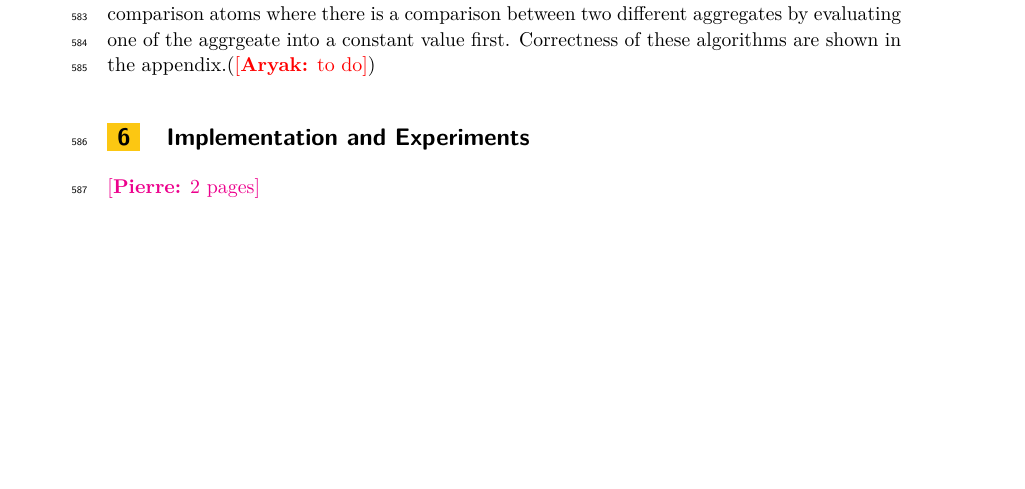
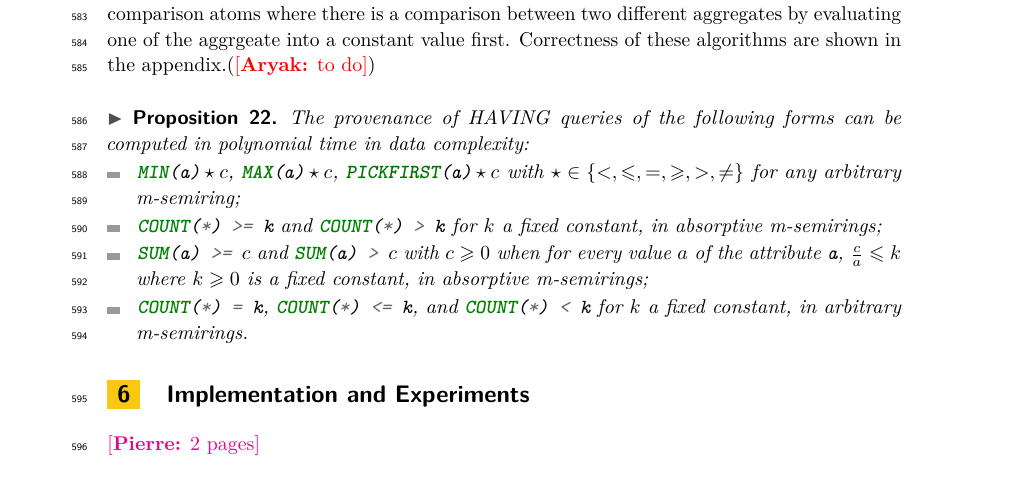
Before and after one commit to pratik2358/provsql_having, a LaTeX paper (main.tex, which reads algorithms.tex): part of page 18 of 23, cut so that both start at the same text, the shorter picture padded with empty space. Compiled offline with pdfLaTeX.

Commit message:
restore algorithm proposition

```diff
--- a/algorithms.tex
+++ b/algorithms.tex
@@ -169,3 +169,22 @@ These algorithms can be used to evaluate provenance for the other type of aggreg
 
   \Return $\mathcal W$\;
 \end{algorithm}
+
+\begin{proposition}
+  The provenance of HAVING queries of the following forms can be computed
+  in polynomial time in data complexity:
+  \begin{itemize}
+    \item \sql{MIN(a)}${}\op c$,
+    \sql{MAX(a)}${}\op c$,
+\fakesql{PICKFIRST}\texttt{(a)}${}\op c$
+      with
+      $\op\in\{<,\leq,=,\geq,>,\neq\}$ for any arbitrary m-semiring;
+    \item \sql{COUNT(*) >= k} and \sql{COUNT(*) > k} for $k$ a fixed constant, in absorptive
+      m-semirings;
+\item \sql{SUM(a) >= }$c$ and \sql{SUM(a) > }$c$ with $c\geq 0$ when for every value $a$
+  of the attribute \texttt{a}, $\frac ca\leq k$ where $k\geq 0$ is a fixed constant, in absorptive
+      m-semirings;
+    \item \sql{COUNT(*) = k}, \sql{COUNT(*) <= k}, and \sql{COUNT(*) < k} for $k$ a fixed
+      constant, in arbitrary m-semirings.
+  \end{itemize}
+\end{proposition}
```
